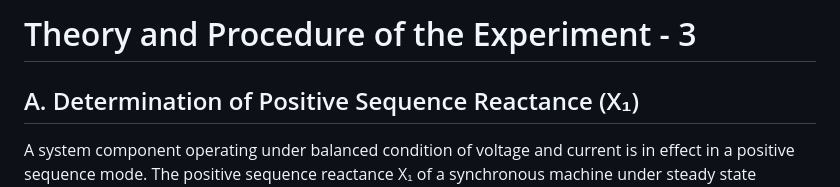
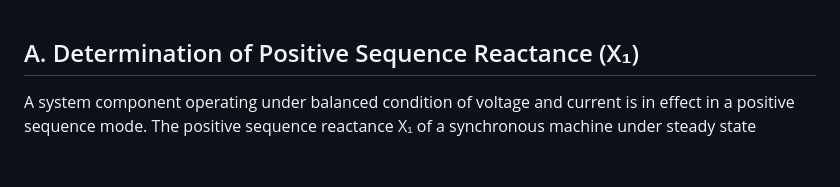
Before and after one commit to virtual-labs/exp-negative-zero-sequence-dei, a Markdown page: experiment/theory.md, the part around the change. Rendered like a GitHub page; blank space fills up the shorter version.

```diff
--- a/experiment/theory.md
+++ b/experiment/theory.md
@@ -1,4 +1,4 @@
-# Theory and Procedure of the Experiment - 3
+
 
 ## A. Determination of Positive Sequence Reactance (X₁)
 
```
